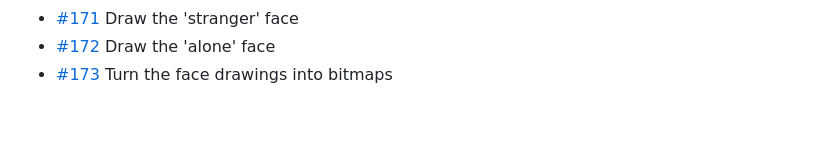
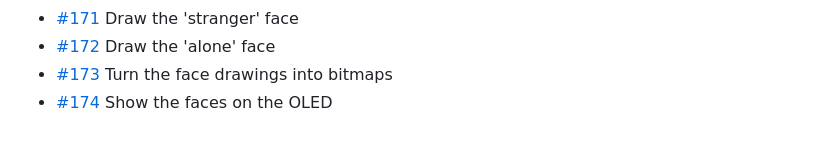
Before and after one commit to BillyChamberlain/IrFlock, a Markdown page: docs/issues/README.md, the part around the change. Rendered like a GitHub page.

Commit message:
Plan #174: Show the faces on the OLED
Refs #174

Co-Authored-By: Claude Opus 5.5 <noreply@anthropic.com>

```diff
--- a/docs/issues/README.md
+++ b/docs/issues/README.md
@@ -73,3 +73,4 @@ One file per issue #101–#200: what it is, when it's done, and where to start.
 - [#171](171-draw-the-stranger-face.md) Draw the 'stranger' face
 - [#172](172-draw-the-alone-face.md) Draw the 'alone' face
 - [#173](173-turn-the-face-drawings-into-bitmaps.md) Turn the face drawings into bitmaps
+- [#174](174-show-the-faces-on-the-oled.md) Show the faces on the OLED
```
Also changed, not shown: docs/issues/174-show-the-faces-on-the-oled.md (added, +15 -0 lines).
